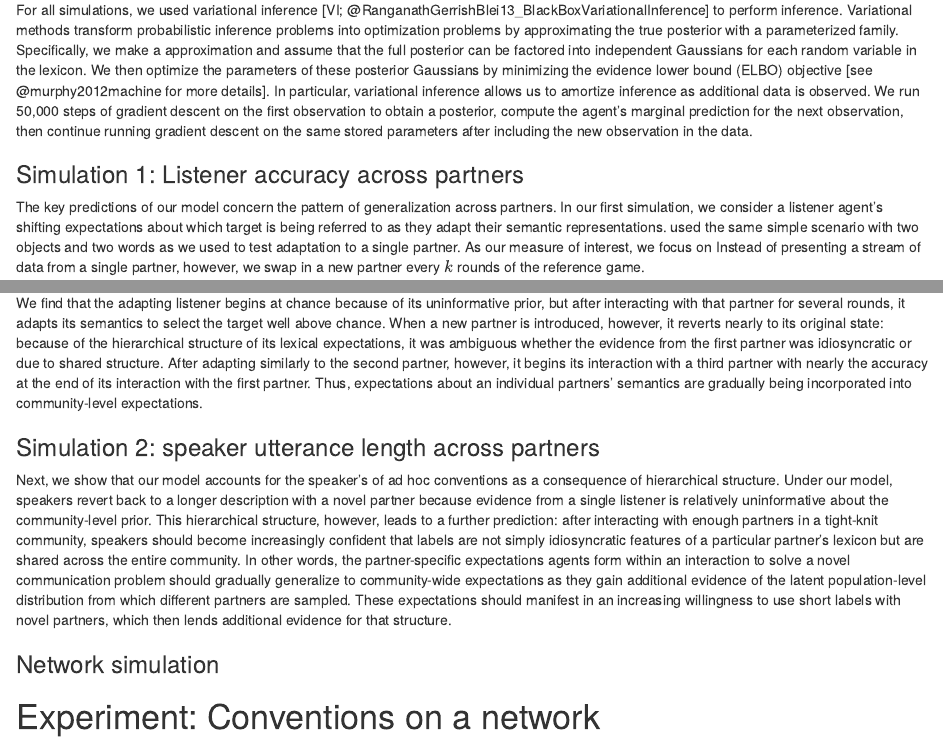
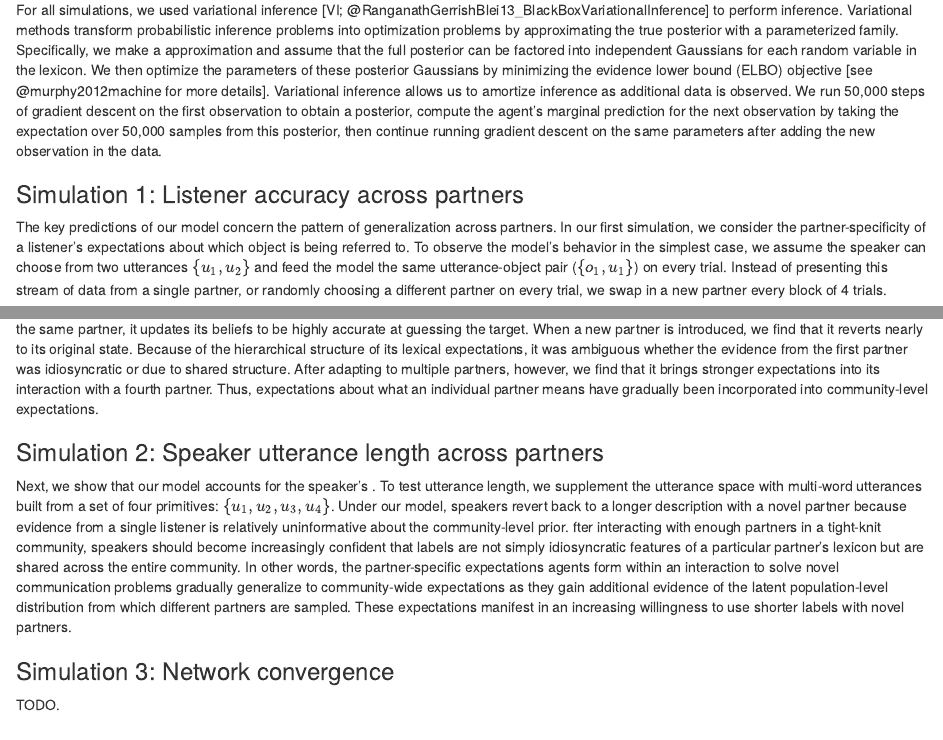
Before and after one commit to hawkrobe/conventions_model, an R Markdown document (writing/cogsci2020/cogsci2020_conventions.Rmd): the page in a window 1100 px wide, from 2520 px down, and a second part further down, joined at a grey line. Rendered offline with R 4.5, knitr and Pandoc, with nearby package versions; drawn as R Markdown's standard HTML page in place of the format the file asks for; some code elsewhere in the file could not run offline; a font, style sheet, LaTeX package, included part or bibliography that could not be used is replaced or left out.

Commit message:
tweaking

```diff
--- a/writing/cogsci2020/cogsci2020_conventions.Rmd
+++ b/writing/cogsci2020/cogsci2020_conventions.Rmd
@@ -214,14 +214,14 @@ For all simulations, we used variational inference [VI; @RanganathGerrishBlei13_
 Variational methods transform probabilistic inference problems into optimization problems by approximating the true posterior with a parameterized family.
 Specifically, we make a \emph{mean-field} approximation and assume that the full posterior can be factored into independent Gaussians for each random variable in the lexicon.
 We then optimize the parameters of these posterior Gaussians by minimizing the evidence lower bound (ELBO) objective [see @murphy2012machine for more details].
-In particular, variational inference allows us to amortize inference as additional data is observed.
-We run 50,000 steps of gradient descent on the first observation to obtain a posterior, compute the agent's marginal prediction for the next observation, then continue running gradient descent on the same stored parameters after including the new observation in the data.
+Variational inference allows us to amortize inference as additional data is observed.
+We run 50,000 steps of gradient descent on the first observation to obtain a posterior, compute the agent's marginal prediction for the next observation by taking the expectation over 50,000 samples from this posterior, then continue running gradient descent on the same parameters after adding the new observation in the data.
 
 ### Simulation 1: Listener accuracy across partners
 
 The key predictions of our model concern the pattern of generalization across partners.
-In our first simulation, we consider a listener agent's shifting expectations about which target is being referred to as they adapt their semantic representations.  used the same simple scenario with two objects and two words as we used to test adaptation to a single partner.
-As our measure of interest, we focus on
-Instead of presenting a stream of data from a single partner, however, we swap in a new partner every $k$ rounds of the reference game.
+In our first simulation, we consider the partner-specificity of a listener's expectations about which object is being referred to.
+To observe the model's behavior in the simplest case, we assume the speaker can choose from two utterances $\{u_1, u_2\}$ and feed the model the same utterance-object pair ($\{o_1, u_1\}$) on every trial.
+Instead of presenting this stream of data from a single partner, or randomly choosing a different partner on every trial, we swap in a new partner every block of 4 trials.
 
 Our simulation results are shown in Fig. \ref{fig:simulations}A.
@@ -229,21 +228,21 @@ To observe behavior in the simplest case, we feed the model the same object-targ
-We find that the adapting listener begins at chance because of its uninformative prior, but after interacting with that partner for several rounds, it adapts its semantics to select the target well above chance.
-When a new partner is introduced, however, it reverts nearly to its original state: because of the hierarchical structure of its lexical expectations, it was ambiguous whether the evidence from the first partner was idiosyncratic or due to shared structure.
-After adapting similarly to the second partner, however, it begins its interaction with a third partner with nearly the accuracy at the end of its interaction with the first partner.
-Thus, expectations about an individual partners' semantics are gradually being incorporated into community-level expectations.
+We find that the listener begins at chance due to its uninformative prior, but after several trials with the same partner, it updates its beliefs to be highly accurate at guessing the target.
+When a new partner is introduced, we find that it reverts nearly to its original state.
+Because of the hierarchical structure of its lexical expectations, it was ambiguous whether the evidence from the first partner was idiosyncratic or due to shared structure.
+After adapting to multiple partners, however, we find that it brings stronger expectations into its interaction with a fourth partner.
+Thus, expectations about what an individual partner means have gradually been incorporated into community-level expectations.
 
-### Simulation 2: speaker utterance length across partners
+### Simulation 2: Speaker utterance length across partners
 
-Next, we show that our model accounts for the speaker's \emph{partner-specificity} of ad hoc conventions as a consequence of hierarchical structure.
+Next, we show that our model accounts for the speaker's \emph{partner-specificity}.
+To test utterance length, we supplement the utterance space with multi-word utterances built from a set of four primitives: $\{u_1, u_2, u_3, u_4\}$.
 Under our model, speakers revert back to a longer description with a novel partner because evidence from a single listener is relatively uninformative about the community-level prior.
-This hierarchical structure, however, leads to a further prediction: after interacting with enough partners in a tight-knit community, speakers should become increasingly confident that labels are not simply idiosyncratic features of a particular partner's lexicon but are shared across the entire community.
-In other words, the partner-specific expectations agents form within an interaction to solve a novel communication problem should gradually generalize to community-wide expectations as they gain additional evidence of the latent population-level distribution from which different partners are sampled.
-These expectations should manifest in an increasing willingness to use short labels with novel partners, which then lends additional evidence for that structure.
+fter interacting with enough partners in a tight-knit community, speakers should become increasingly confident that labels are not simply idiosyncratic features of a particular partner's lexicon but are shared across the entire community.
+In other words, the partner-specific expectations agents form within an interaction to solve novel communication problems gradually generalize to community-wide expectations as they gain additional evidence of the latent population-level distribution from which different partners are sampled.
+These expectations manifest in an increasing willingness to use shorter labels with novel partners.
 
+### Simulation 3: Network convergence
 
-
-### Network simulation
-
-
+TODO.
 
 # Experiment: Conventions on a network
 
```
Also changed, not shown: writing/cogsci2020/cogsci2020_conventions.Rmd (7 more changed lines).
